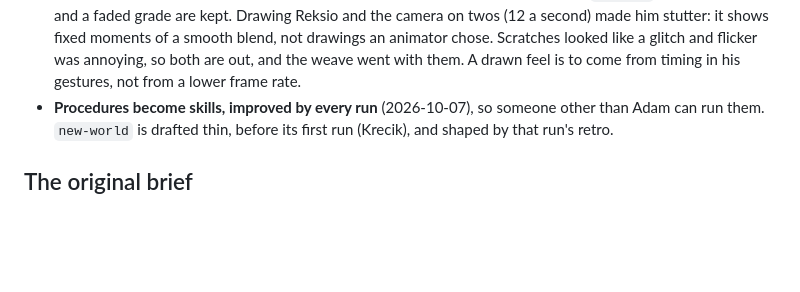
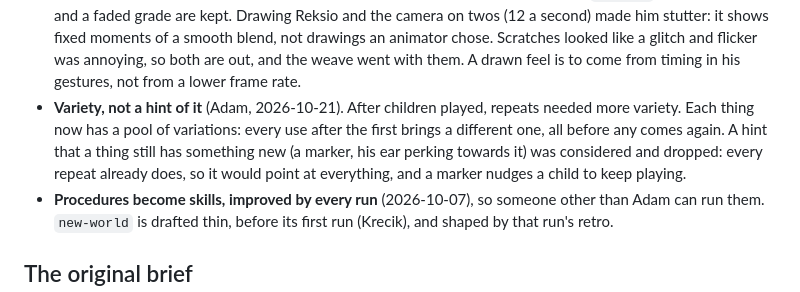
Before and after one commit to Alchemication/re-kid, a Markdown page: docs/DECISIONS.md, the part around the change. Rendered like a GitHub page; blank space fills up the shorter version.

```diff
--- a/docs/DECISIONS.md
+++ b/docs/DECISIONS.md
@@ -112,6 +112,13 @@ how the games should feel is in `docs/DESIGN_PRINCIPLES.md`.
   looked like a glitch and flicker was annoying, so both are out, and the
   weave went with them. A drawn feel is to come from timing in his
   gestures, not from a lower frame rate.
+- **Variety, not a hint of it** (Adam, 2026-10-21). After children played,
+  repeats needed more variety. Each thing now has a pool of variations:
+  every use after the first brings a different one, all before any comes
+  again. A hint that a thing still has something new (a marker, his ear
+  perking towards it) was considered and dropped: every repeat already
+  does, so it would point at everything, and a marker nudges a child to
+  keep playing.
 - **Procedures become skills, improved by every run** (2026-10-07), so
   someone other than Adam can run them. `new-world` is drafted
   thin, before its first run (Krecik), and shaped by that run's retro.
```
Also changed, not shown: docs/PROJECT_PLAN.md (+4 -4 lines).
